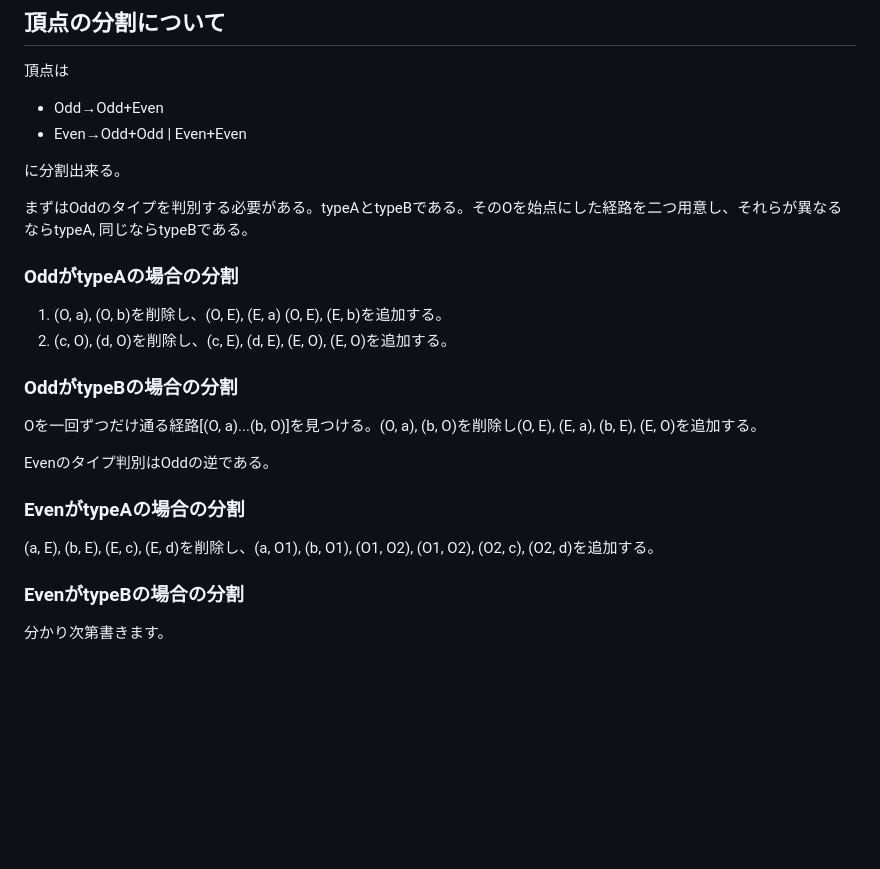
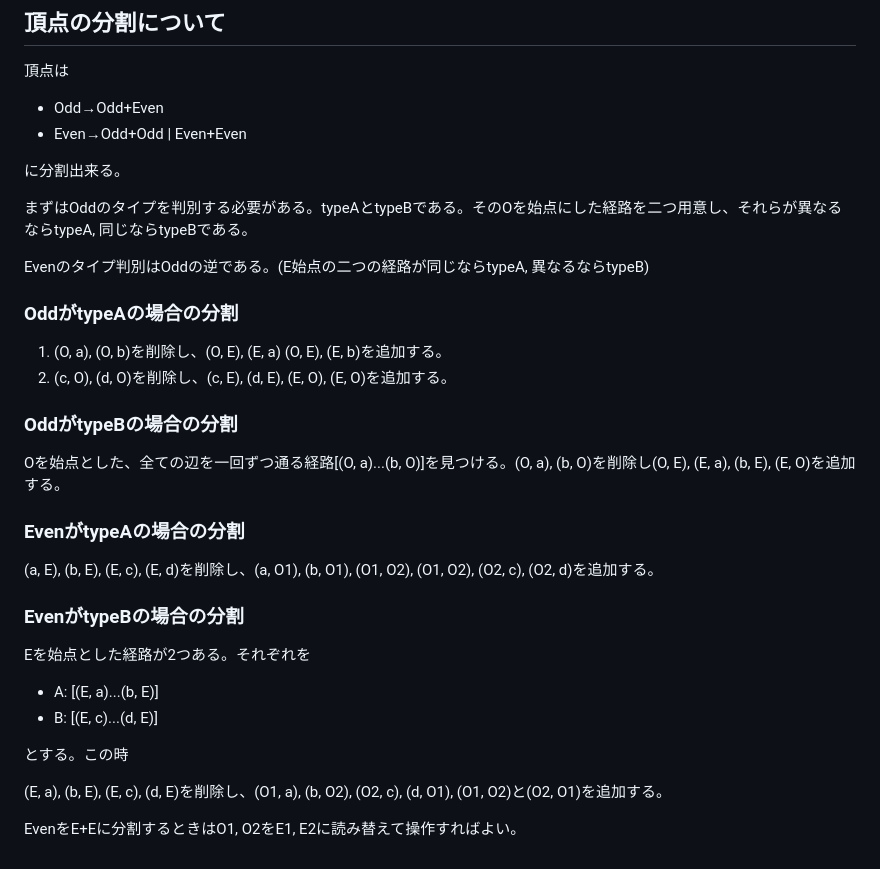
Before and after one commit to nanigasi-san/knot, a Markdown page: memo/考察.md, the part around the change printed below. Rendered like a GitHub page; blank space fills up the shorter version.

```diff
--- a/memo/考察.md
+++ b/memo/考察.md
@@ -44,18 +53,27 @@ B: (a, ?)...(c, a)
 
 まずはOddのタイプを判別する必要がある。typeAとtypeBである。そのOを始点にした経路を二つ用意し、それらが異なるならtypeA, 同じならtypeBである。
 
+Evenのタイプ判別はOddの逆である。(E始点の二つの経路が同じならtypeA, 異なるならtypeB)
 
 ### OddがtypeAの場合の分割
 1. (O, a), (O, b)を削除し、(O, E), (E, a) (O, E), (E, b)を追加する。
 2. (c, O), (d, O)を削除し、(c, E), (d, E), (E, O), (E, O)を追加する。
 
 ### OddがtypeBの場合の分割
-Oを一回ずつだけ通る経路[(O, a)...(b, O)]を見つける。(O, a), (b, O)を削除し(O, E), (E, a), (b, E), (E, O)を追加する。
+Oを始点とした、全ての辺を一回ずつ通る経路[(O, a)...(b, O)]を見つける。(O, a), (b, O)を削除し(O, E), (E, a), (b, E), (E, O)を追加する。
 
-Evenのタイプ判別はOddの逆である。
 
 ### EvenがtypeAの場合の分割
 (a, E), (b, E), (E, c), (E, d)を削除し、(a, O1), (b, O1), (O1, O2), (O1, O2), (O2, c), (O2, d)を追加する。
 
 ### EvenがtypeBの場合の分割
-分かり次第書きます。
+Eを始点とした経路が2つある。それぞれを
++ A: [(E, a)...(b, E)]
++ B: [(E, c)...(d, E)]
+
+とする。この時
+
+(E, a), (b, E), (E, c), (d, E)を削除し、(O1, a), (b, O2), (O2, c), (d, O1), (O1, O2)と(O2, O1)を追加する。
+
+
+EvenをE+Eに分割するときはO1, O2をE1, E2に読み替えて操作すればよい。
```
Also changed, not shown: other parts of memo/考察.md (+12 -3 lines), docs/images/sample-of-splus-odd.png (added).
